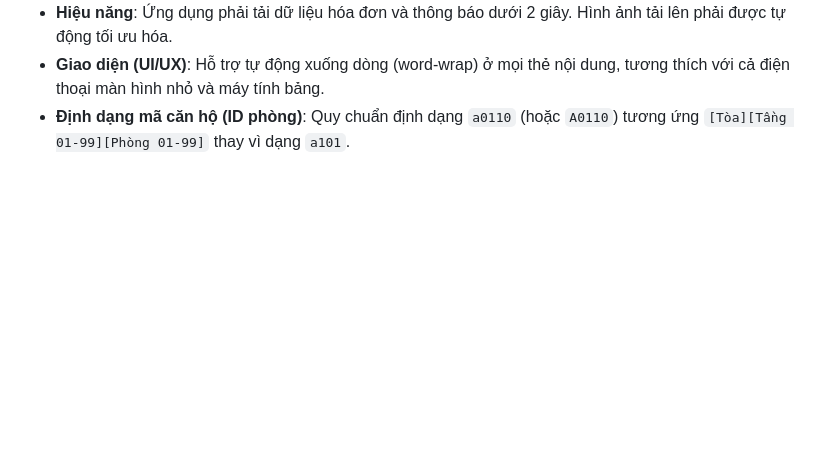
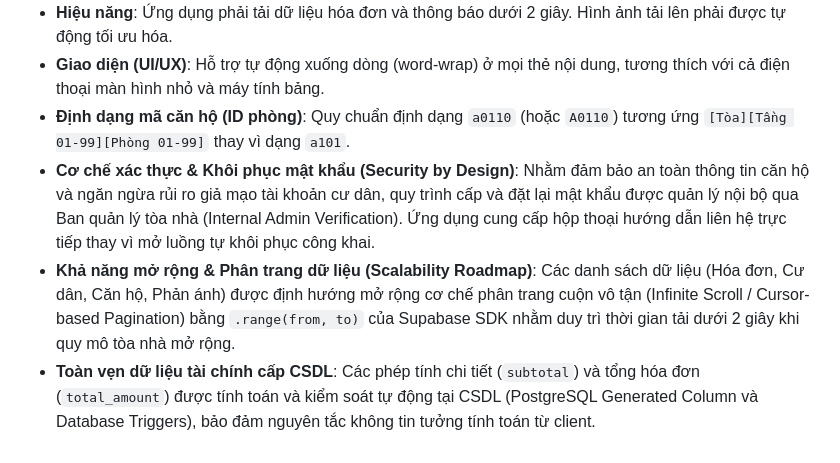
Before and after one commit to PVM-05/PKA-Home, a Markdown page: docs/SRS.md, the part around the change. Rendered like a GitHub page; blank space fills up the shorter version.

```diff
--- a/docs/SRS.md
+++ b/docs/SRS.md
@@ -38,3 +38,6 @@
 - **Hiệu năng**: Ứng dụng phải tải dữ liệu hóa đơn và thông báo dưới 2 giây. Hình ảnh tải lên phải được tự động tối ưu hóa.
 - **Giao diện (UI/UX)**: Hỗ trợ tự động xuống dòng (word-wrap) ở mọi thẻ nội dung, tương thích với cả điện thoại màn hình nhỏ và máy tính bảng.
 - **Định dạng mã căn hộ (ID phòng)**: Quy chuẩn định dạng `a0110` (hoặc `A0110`) tương ứng `[Tòa][Tầng 01-99][Phòng 01-99]` thay vì dạng `a101`.
+- **Cơ chế xác thực & Khôi phục mật khẩu (Security by Design)**: Nhằm đảm bảo an toàn thông tin căn hộ và ngăn ngừa rủi ro giả mạo tài khoản cư dân, quy trình cấp và đặt lại mật khẩu được quản lý nội bộ qua Ban quản lý tòa nhà (Internal Admin Verification). Ứng dụng cung cấp hộp thoại hướng dẫn liên hệ trực tiếp thay vì mở luồng tự khôi phục công khai.
+- **Khả năng mở rộng & Phân trang dữ liệu (Scalability Roadmap)**: Các danh sách dữ liệu (Hóa đơn, Cư dân, Căn hộ, Phản ánh) được định hướng mở rộng cơ chế phân trang cuộn vô tận (Infinite Scroll / Cursor-based Pagination) bằng `.range(from, to)` của Supabase SDK nhằm duy trì thời gian tải dưới 2 giây khi quy mô tòa nhà mở rộng.
+- **Toàn vẹn dữ liệu tài chính cấp CSDL**: Các phép tính chi tiết (`subtotal`) và tổng hóa đơn (`total_amount`) được tính toán và kiểm soát tự động tại CSDL (PostgreSQL Generated Column và Database Triggers), bảo đảm nguyên tắc không tin tưởng tính toán từ client.
```
Also changed, not shown: docs/bao-cao-tien-do-tuan 1.md (+6 -1 lines).
